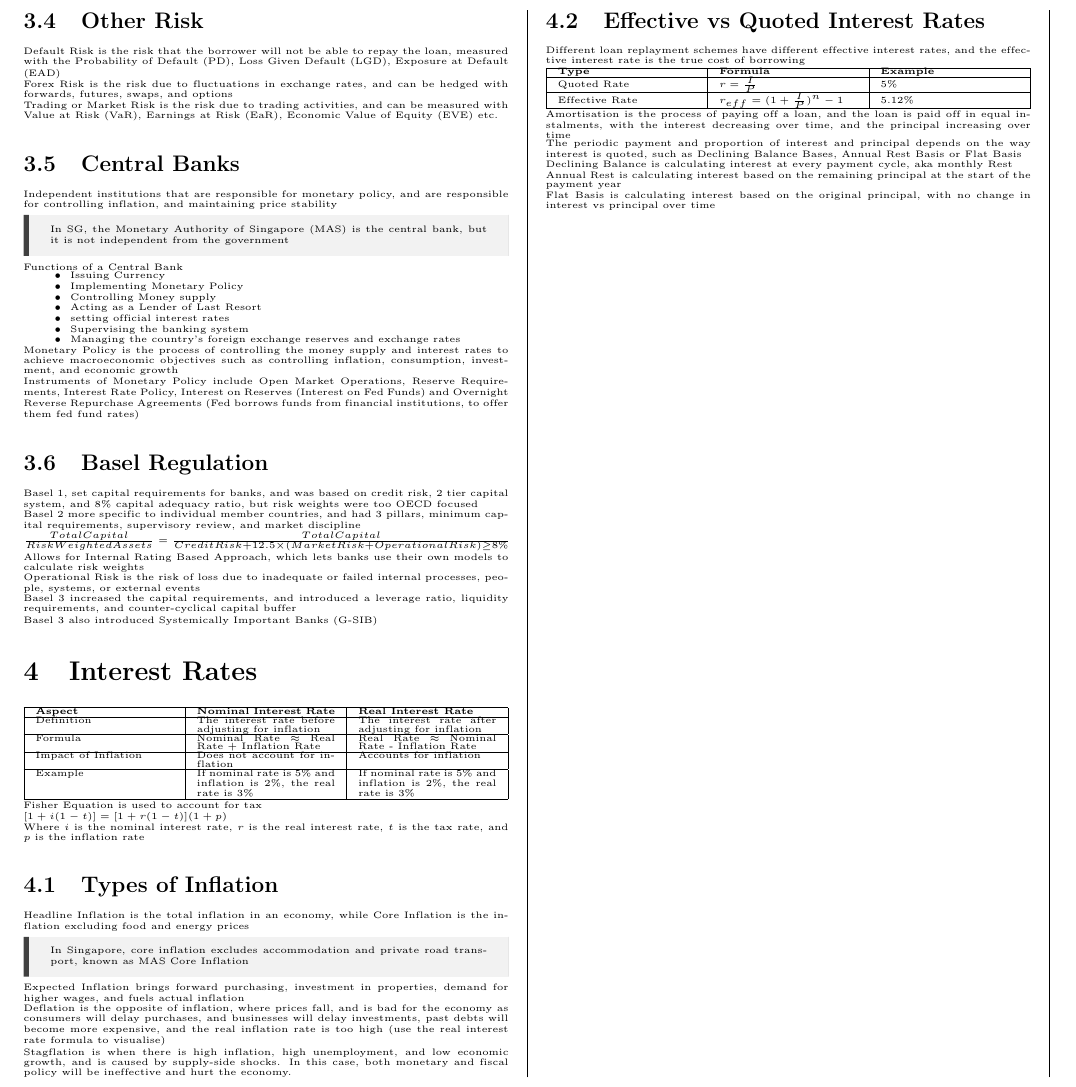
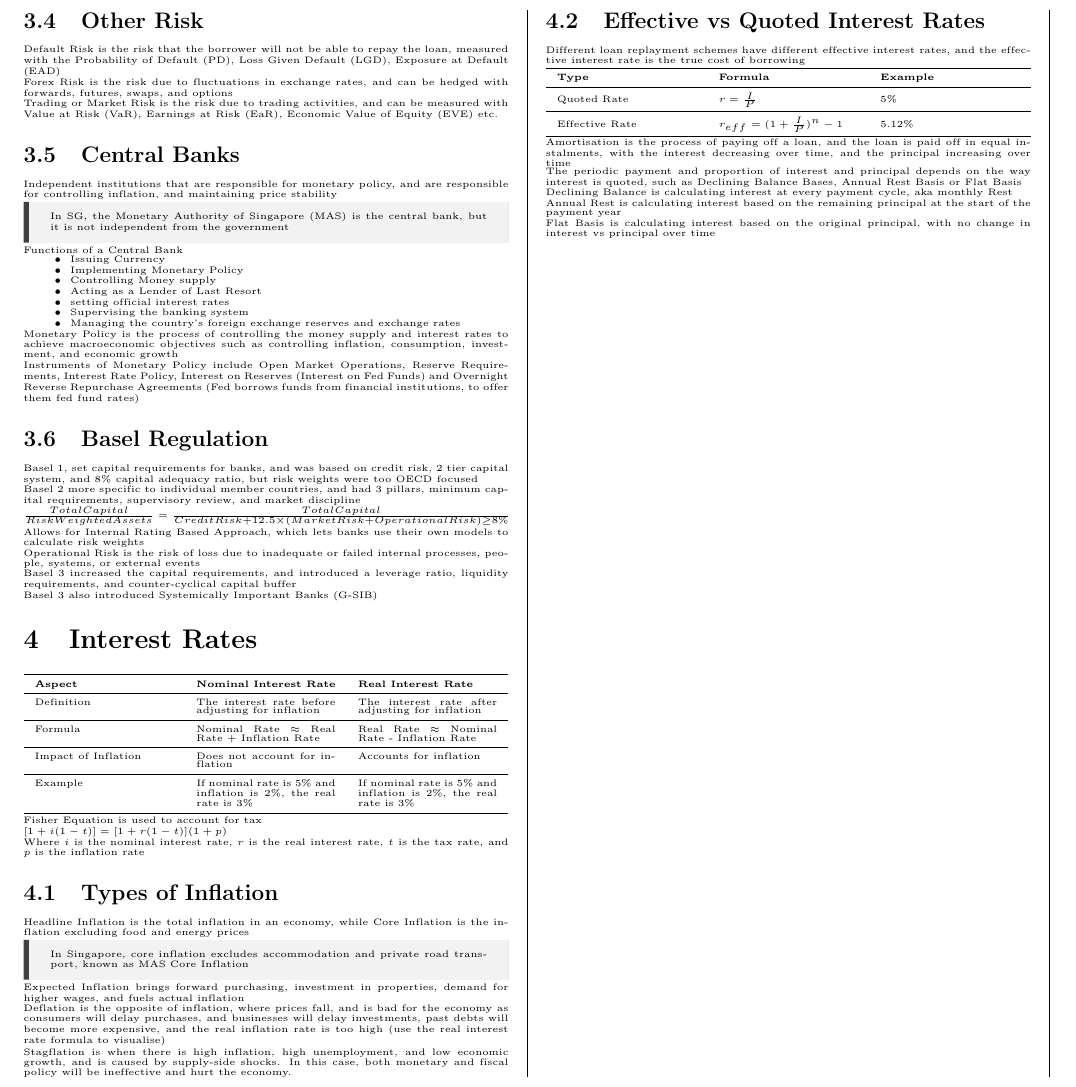
Before and after one commit to ivanleekk/FIN3703-Cheatsheet, a LaTeX document (FIN3703_Test_1_Cheatsheet.tex, which reads sections/interest_rates.tex): part of page 2 of 2, cut so that both start at the same text. Compiled offline with pdfLaTeX.

Commit message:
fix: use booktabs for nice tables

```diff
--- a/FIN3703_Test_1_Cheatsheet.tex
+++ b/FIN3703_Test_1_Cheatsheet.tex
@@ -14,6 +14,7 @@
 \usepackage{pdfpages}
 \usepackage{titlesec}
 \usepackage{tabularx}
+\usepackage{booktabs}
 
 \usepackage[most]{tcolorbox}
 \tcbuselibrary{skins,breakable}
@@ -26,7 +27,9 @@ boxrule=0mm,leftrule=1mm,boxsep=0mm,arc=0mm,outer arc=0mm}
 
 \renewcommand{\baselinestretch}{0.5} % line spacing
 \parskip=0.25pt % paragraph spacing
-
+% \setlength\extrarowheight{5pt} % table row height
+\renewcommand{\arraystretch}{1.5}
+% \centering
 % \titleformat*{\section}{\normalsize\bfseries}
 % \titleformat*{\subsection}{\small\bfseries}
 
--- a/sections/interest_rates.tex
+++ b/sections/interest_rates.tex
@@ -1,17 +1,18 @@
 \section{Interest Rates}
 
-\begin{tabularx}{\linewidth}{|X|X|X|}
-\hline
+
+\begin{tabularx}{\linewidth}{X X X}
+\toprule
 \textbf{Aspect} & \textbf{Nominal Interest Rate} & \textbf{Real Interest Rate} \\
-\hline
+\midrule
 Definition & The interest rate before adjusting for inflation & The interest rate after adjusting for inflation \\
-\hline
-Formula & Nominal Rate $\approx$ Real Rate + Inflation Rate & Real Rate $\approx$ Nominal Rate - Inflation Rate\\
-\hline
+\midrule
+Formula & Nominal Rate $\approx$ Real Rate + Inflation Rate & Real Rate $\approx$ Nominal Rate - Inflation Rate \\
+\midrule
 Impact of Inflation & Does not account for inflation & Accounts for inflation \\
-\hline
+\midrule
 Example & If nominal rate is 5\% and inflation is 2\%, the real rate is 3\% & If nominal rate is 5\% and inflation is 2\%, the real rate is 3\% \\
-\hline
+\bottomrule
 \end{tabularx}
 
 Fisher Equation is used to account for tax
@@ -39,14 +40,15 @@ both monetary and fiscal policy will be ineffective and hurt the economy.
 \subsection{Effective vs Quoted Interest Rates}
 Different loan replayment schemes have different effective interest rates, and the effective interest rate is the true cost of borrowing
 
-\begin{tabularx}{\linewidth}{|X|X|X|}
-\hline
+
+\begin{tabularx}{\linewidth}{X X X}
+\toprule
 \textbf{Type} & \textbf{Formula} & \textbf{Example} \\
-\hline
+\midrule
 Quoted Rate & $r = \frac{I}{P}$ & 5\% \\
-\hline
+\midrule
 Effective Rate & $r_{eff} = (1 + \frac{I}{P})^n - 1$ & 5.12\% \\
-\hline
+\bottomrule
 \end{tabularx}
 
 Amortisation is the process of paying off a loan, and the loan is paid off in equal instalments, with the interest decreasing over time, and the principal increasing over time
```
